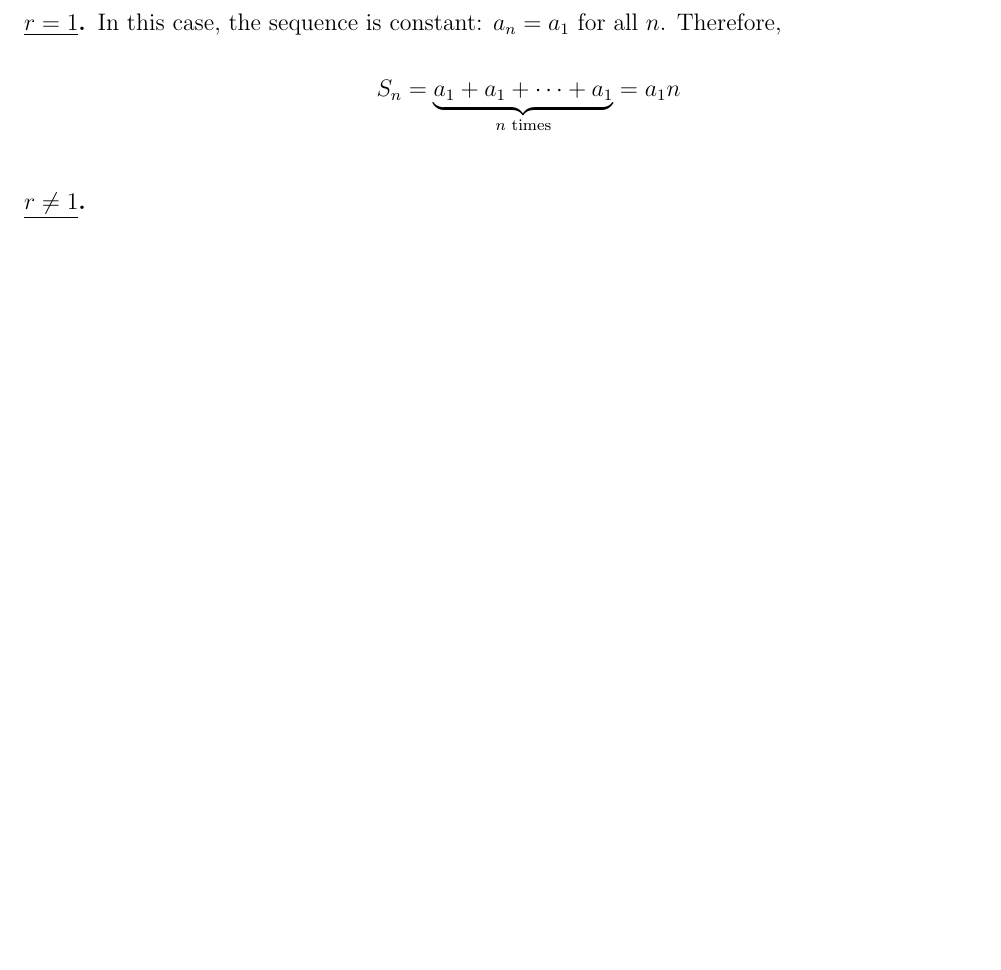
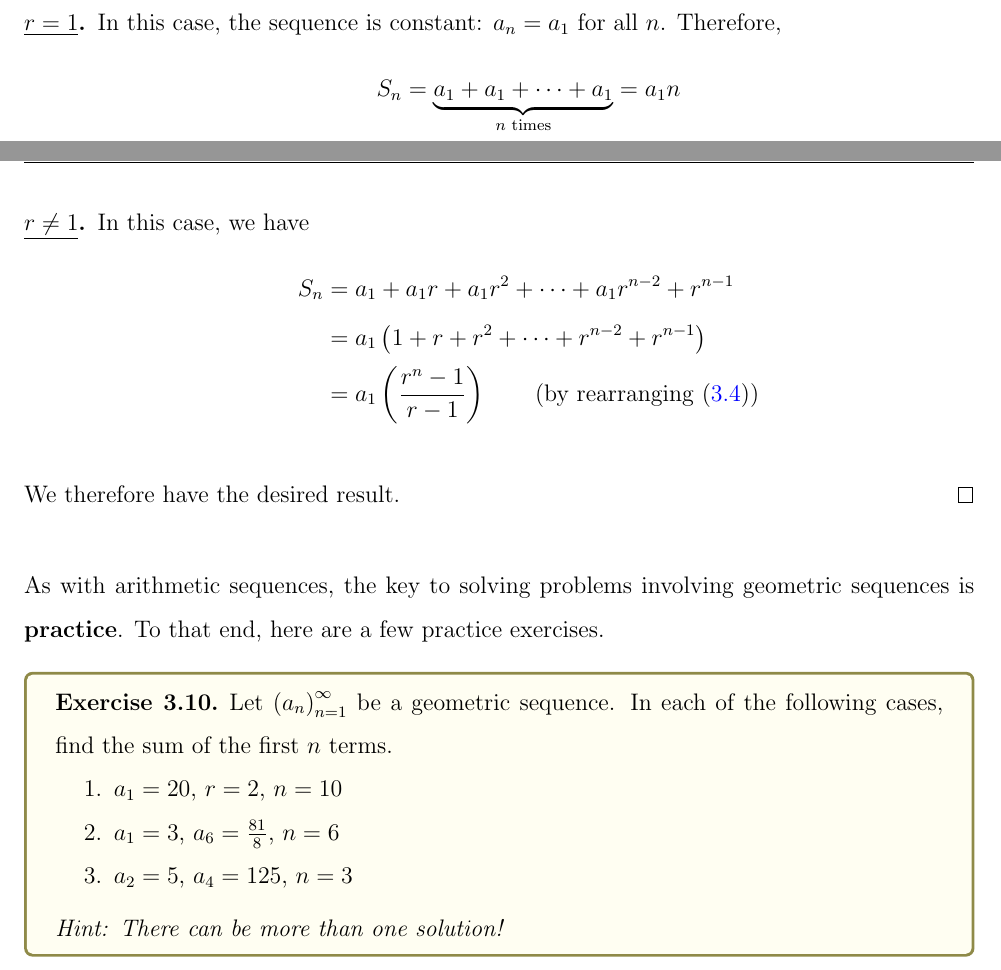
Before and after one commit to thefundamentaltheor3m/IB_AS_GS_Notes, a LaTeX document (main.tex, which reads GS.tex): part of page 10 of 11 before the commit and two parts of pages 10 and 11 of 11 after it, the two joined at a grey line, cut so that both start at the same text, the shorter picture padded with empty space. Compiled offline with pdfLaTeX.

Commit message:
finishing GS

```diff
--- a/GS.tex
+++ b/GS.tex
@@ -141,6 +141,26 @@ Notice that the term on the right-hand side of \eqref{eq:id_xnp1-1} is precisely
         \begin{align*}
             S_n &= \underbrace{a_1 + a_1 + \cdots + a_1}_{n \text{ times}} = a_1n
         \end{align*}
-        \item[\underline{$r \neq 1$}.]
+        \item[\underline{$r \neq 1$}.] In this case, we have
+        \begin{align*}
+            S_n &= a_1 + a_1 r + a_1 r^2 + \cdots + a_1 r^{n-2} + r^{n-1} \\
+                &= a_1\parenth{1 + r + r^2 + \cdots + r^{n-2} + r^{n-1}} \\
+                &= a_1 \parenth{\frac{r^n - 1}{r - 1}} \quad \quad \text{(by rearranging \eqref{eq:id_xnp1-1})}
+        \end{align*}
     \end{description}
+    We therefore have the desired result.
 \end{proof}
+
+As with arithmetic sequences, the key to solving problems involving geometric sequences is \textbf{practice}. To that end, here are a few practice exercises.
+
+\begin{boxexercise}
+    Let $\an$ be a geometric sequence. In each of the following cases, find the sum of the first $n$ terms.
+    \begin{enumerate}[noitemsep]
+        \item $a_1 = 20$, $r = 2$, $n = 10$
+        \item $a_1 = 3$, $a_6 = \frac{81}{8}$, $n = 6$
+        \item $a_2 = 5$, $a_{4} = 125$, $n = 3$
+    \end{enumerate}
+    \begin{hint}
+        There can be more than one solution!
+    \end{hint}
+\end{boxexercise}
```
Also changed, not shown: TeX_Outputs/main.pdf, 4 other files.
